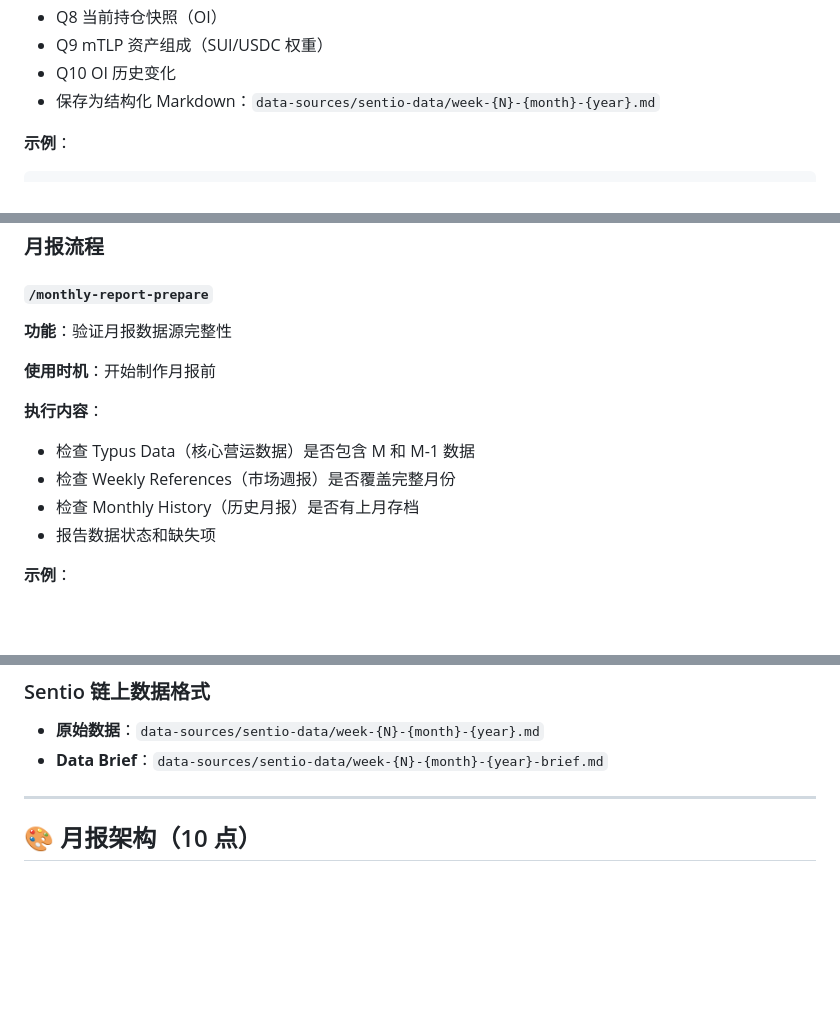
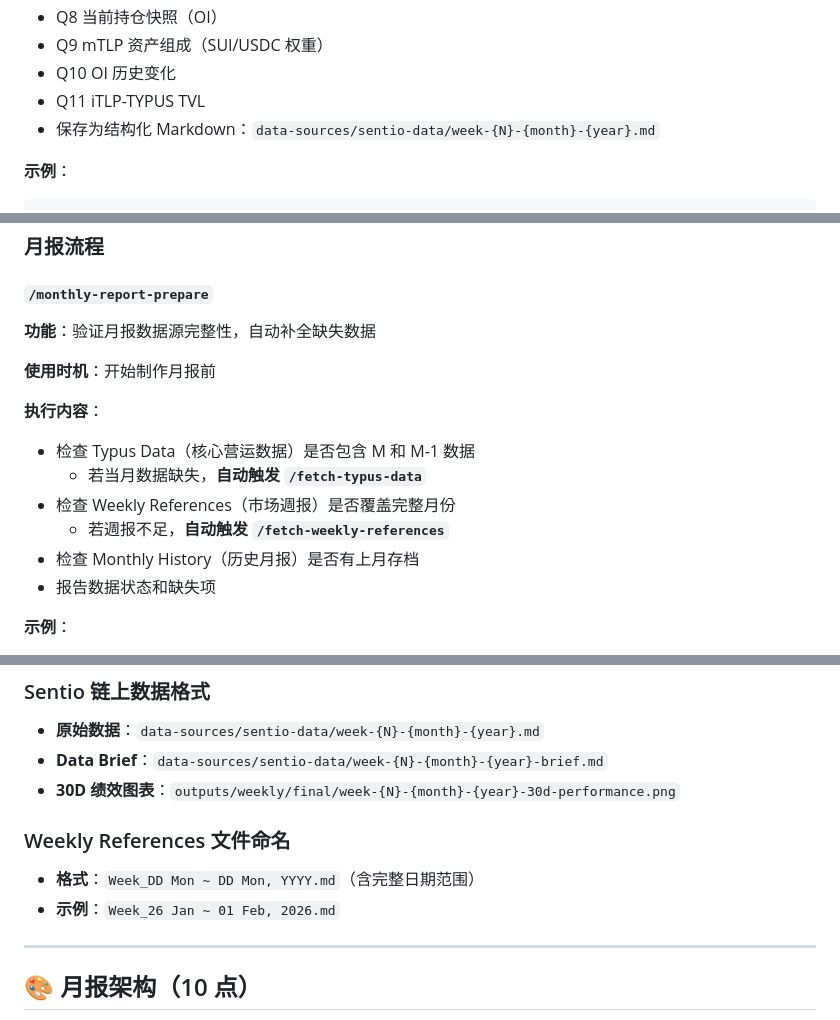
Before and after one commit to xingyen0613/TYPUS-Report-Agent, a Markdown page: README.md, 3 parts joined by grey strips. Rendered like a GitHub page; blank space fills up the shorter version.

```diff
--- a/README.md
+++ b/README.md
@@ -88,6 +92,7 @@ typus-report/
 - Q8 当前持仓快照（OI）
 - Q9 mTLP 资产组成（SUI/USDC 权重）
 - Q10 OI 历史变化
+- Q11 iTLP-TYPUS TVL
 - 保存为结构化 Markdown：`data-sources/sentio-data/week-{N}-{month}-{year}.md`
 
 **示例**：
@@ -123,13 +128,15 @@ typus-report/
 ### 月报流程
 
 #### `/monthly-report-prepare`
-**功能**：验证月报数据源完整性
+**功能**：验证月报数据源完整性，自动补全缺失数据
 
 **使用时机**：开始制作月报前
 
 **执行内容**：
 - 检查 Typus Data（核心营运数据）是否包含 M 和 M-1 数据
+  - 若当月数据缺失，**自动触发 `/fetch-typus-data`**
 - 检查 Weekly References（市场週报）是否覆盖完整月份
+  - 若週报不足，**自动触发 `/fetch-weekly-references`**
 - 检查 Monthly History（历史月报）是否有上月存档
 - 报告数据状态和缺失项
 
@@ -291,6 +311,12 @@ Accumulated TLP Fee, TLP Fee
 
 - **原始数据**：`data-sources/sentio-data/week-{N}-{month}-{year}.md`
 - **Data Brief**：`data-sources/sentio-data/week-{N}-{month}-{year}-brief.md`
+- **30D 绩效图表**：`outputs/weekly/final/week-{N}-{month}-{year}-30d-performance.png`
+
+### Weekly References 文件命名
+
+- **格式**：`Week_DD Mon ~ DD Mon, YYYY.md`（含完整日期范围）
+- **示例**：`Week_26 Jan ~ 01 Feb, 2026.md`
 
 ---
 
```
Also changed, not shown: other parts of README.md (+51 -24 lines), QUICKSTART.md (+31 -96 lines).
